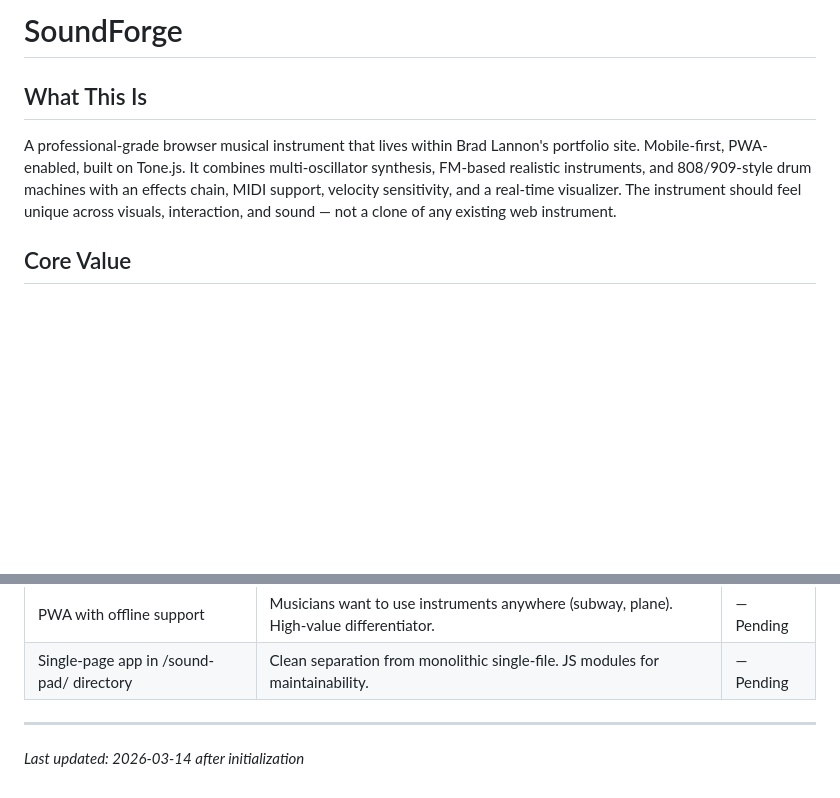
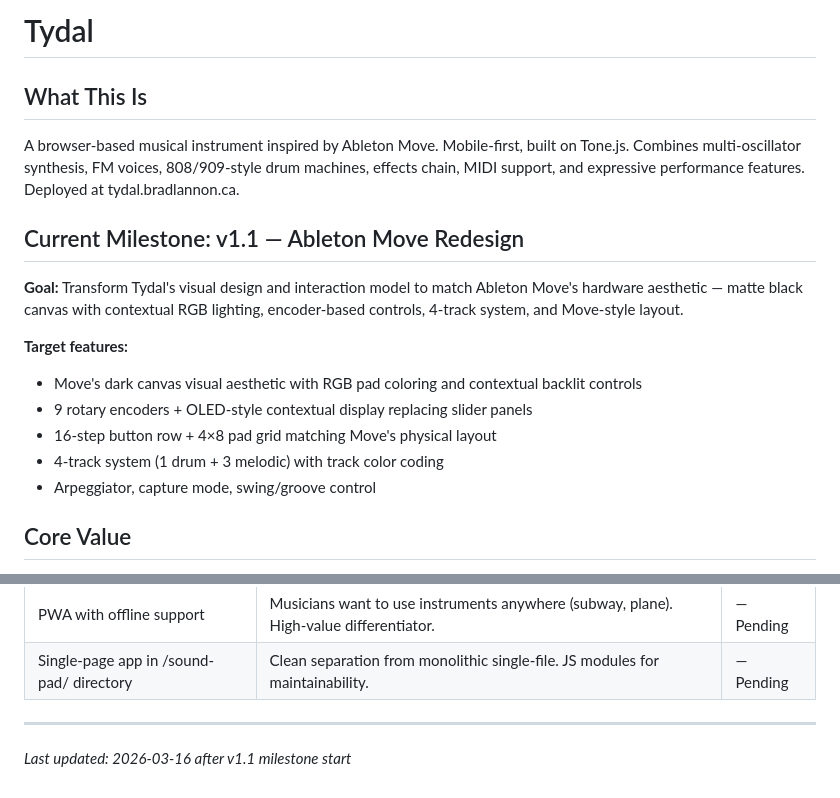
Before and after one commit to bradlannon/Tydal, a Markdown page: .planning/PROJECT.md, 2 parts joined by grey strips. Drawn GitHub-style; blank space fills up the shorter version.

Commit message:
docs: start milestone v1.1 Ableton Move Redesign

```diff
--- a/.planning/PROJECT.md
+++ b/.planning/PROJECT.md
@@ -1,8 +1,19 @@
-# SoundForge
+# Tydal
 
 ## What This Is
 
-A professional-grade browser musical instrument that lives within Brad Lannon's portfolio site. Mobile-first, PWA-enabled, built on Tone.js. It combines multi-oscillator synthesis, FM-based realistic instruments, and 808/909-style drum machines with an effects chain, MIDI support, velocity sensitivity, and a real-time visualizer. The instrument should feel unique across visuals, interaction, and sound — not a clone of any existing web instrument.
+A browser-based musical instrument inspired by Ableton Move. Mobile-first, built on Tone.js. Combines multi-oscillator synthesis, FM voices, 808/909-style drum machines, effects chain, MIDI support, and expressive performance features. Deployed at tydal.bradlannon.ca.
+
+## Current Milestone: v1.1 — Ableton Move Redesign
+
+**Goal:** Transform Tydal's visual design and interaction model to match Ableton Move's hardware aesthetic — matte black canvas with contextual RGB lighting, encoder-based controls, 4-track system, and Move-style layout.
+
+**Target features:**
+- Move's dark canvas visual aesthetic with RGB pad coloring and contextual backlit controls
+- 9 rotary encoders + OLED-style contextual display replacing slider panels
+- 16-step button row + 4×8 pad grid matching Move's physical layout
+- 4-track system (1 drum + 3 melodic) with track color coding
+- Arpeggiator, capture mode, swing/groove control
 
 ## Core Value
 
@@ -86,4 +97,4 @@ When someone opens SoundForge on their phone and plays a few notes, their reacti
 | Single-page app in /sound-pad/ directory | Clean separation from monolithic single-file. JS modules for maintainability. | — Pending |
 
 ---
-*Last updated: 2026-03-14 after initialization*
+*Last updated: 2026-03-16 after v1.1 milestone start*
```
Also changed, not shown: .planning/MILESTONES.md (added, +16 -0 lines), .planning/STATE.md (+17 -17 lines).
